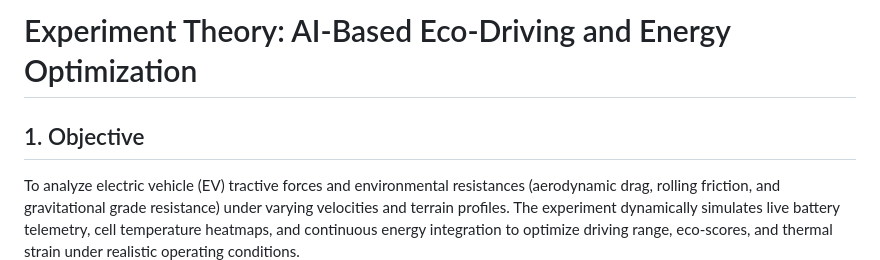
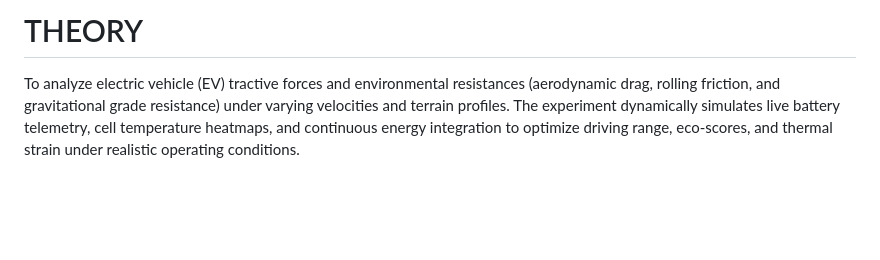
Before and after one commit to vlabsdei/VLab_Reshika, a Markdown page: exp-ai-based-eco-driving-and-energy-optimisation/experiment/theory.md, the part around the change. Drawn GitHub-style; blank space fills up the shorter version.

```diff
--- a/exp-ai-based-eco-driving-and-energy-optimisation/experiment/theory.md
+++ b/exp-ai-based-eco-driving-and-energy-optimisation/experiment/theory.md
@@ -1,6 +1,4 @@
-# Experiment Theory: AI-Based Eco-Driving and Energy Optimization
-
-## 1. Objective
+# THEORY
 To analyze electric vehicle (EV) tractive forces and environmental resistances (aerodynamic drag, rolling friction, and gravitational grade resistance) under varying velocities and terrain profiles. The experiment dynamically simulates live battery telemetry, cell temperature heatmaps, and continuous energy integration to optimize driving range, eco-scores, and thermal strain under realistic operating conditions.
 
 ---
```
